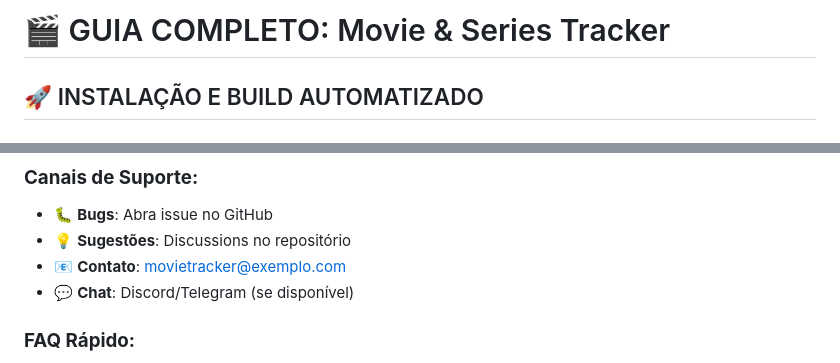
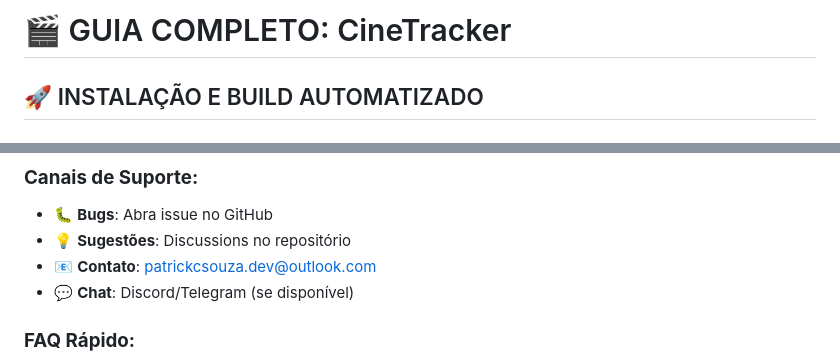
Before and after one commit to patrickcsouzadev/CineTracker, a Markdown page: GUIA_DEINSTALAÇÃO.md, 2 parts joined by grey strips. GitHub-like rendering.

Commit message:
Correções simples que não alteram o código.

```diff
--- a/GUIA_DEINSTALAÇÃO.md
+++ b/GUIA_DEINSTALAÇÃO.md
@@ -1,4 +1,4 @@
-# 🎬 GUIA COMPLETO: Movie & Series Tracker
+# 🎬 GUIA COMPLETO: CineTracker
 
 ## 🚀 INSTALAÇÃO E BUILD AUTOMATIZADO
 
@@ -429,7 +429,7 @@ Configure em `styles.css`:
 ### **Canais de Suporte:**
 - 🐛 **Bugs**: Abra issue no GitHub
 - 💡 **Sugestões**: Discussions no repositório
-- 📧 **Contato**: movietracker@exemplo.com
+- 📧 **Contato**: patrickcsouza.dev@outlook.com
 - 💬 **Chat**: Discord/Telegram (se disponível)
 
 ### **FAQ Rápido:**
```
